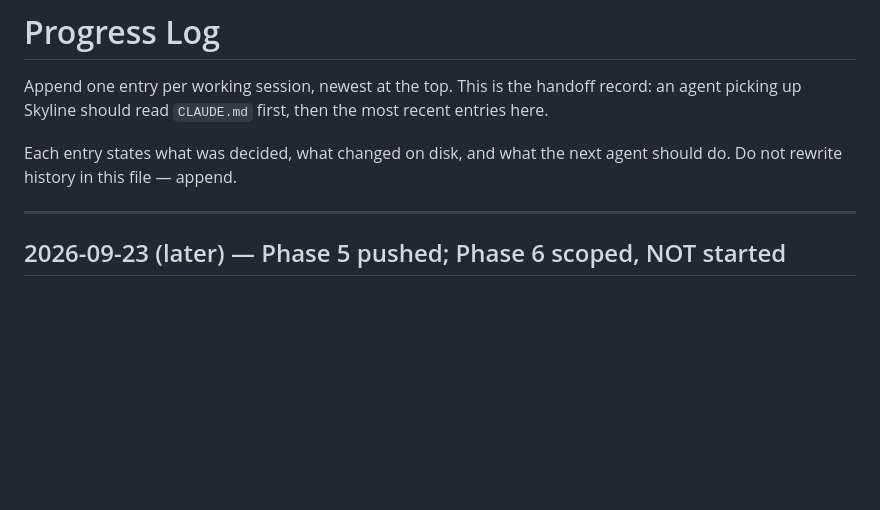
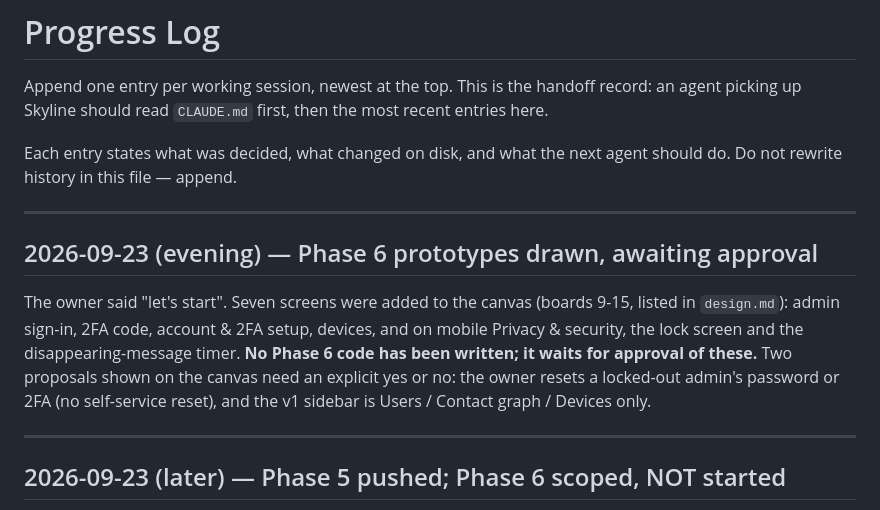
Before and after one commit to khalid968/Skyline, a Markdown page: docs/progress-log.md, the part around the change. GitHub-like rendering; blank space fills up the shorter version.

```diff
--- a/docs/progress-log.md
+++ b/docs/progress-log.md
@@ -5,6 +5,16 @@ up Skyline should read `CLAUDE.md` first, then the most recent entries here.
 
 Each entry states what was decided, what changed on disk, and what the next agent should do. Do not
 rewrite history in this file — append.
+
+---
+
+## 2026-09-23 (evening) — Phase 6 prototypes drawn, awaiting approval
+
+The owner said "let's start". Seven screens were added to the canvas (boards 9-15, listed in `design.md`):
+admin sign-in, 2FA code, account & 2FA setup, devices, and on mobile Privacy & security, the lock screen and
+the disappearing-message timer. **No Phase 6 code has been written; it waits for approval of these.** Two
+proposals shown on the canvas need an explicit yes or no: the owner resets a locked-out admin's password or 2FA
+(no self-service reset), and the v1 sidebar is Users / Contact graph / Devices only.
 
 ---
 
```
Also changed, not shown: docs/architecture/design.md (+8 -0 lines).
